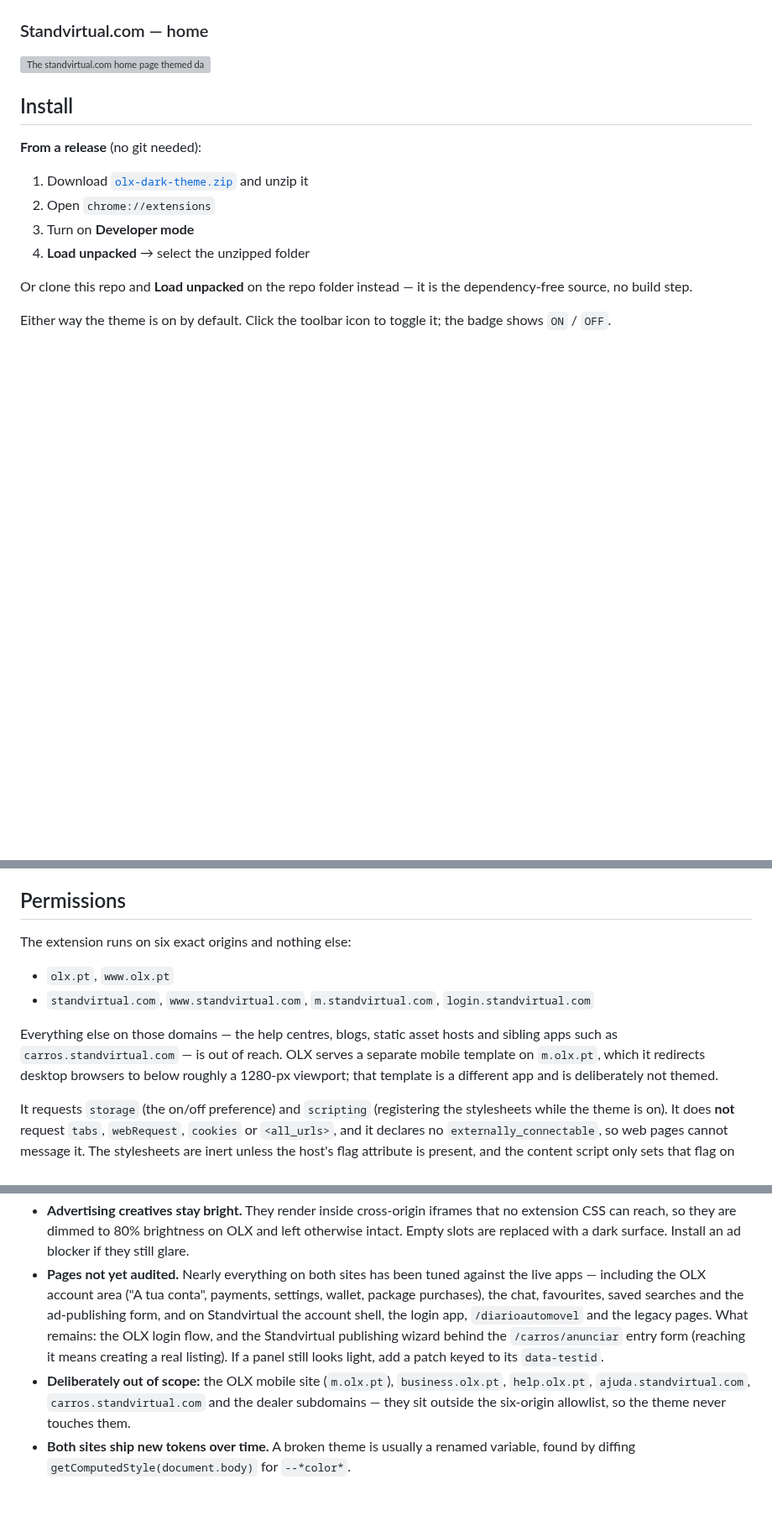
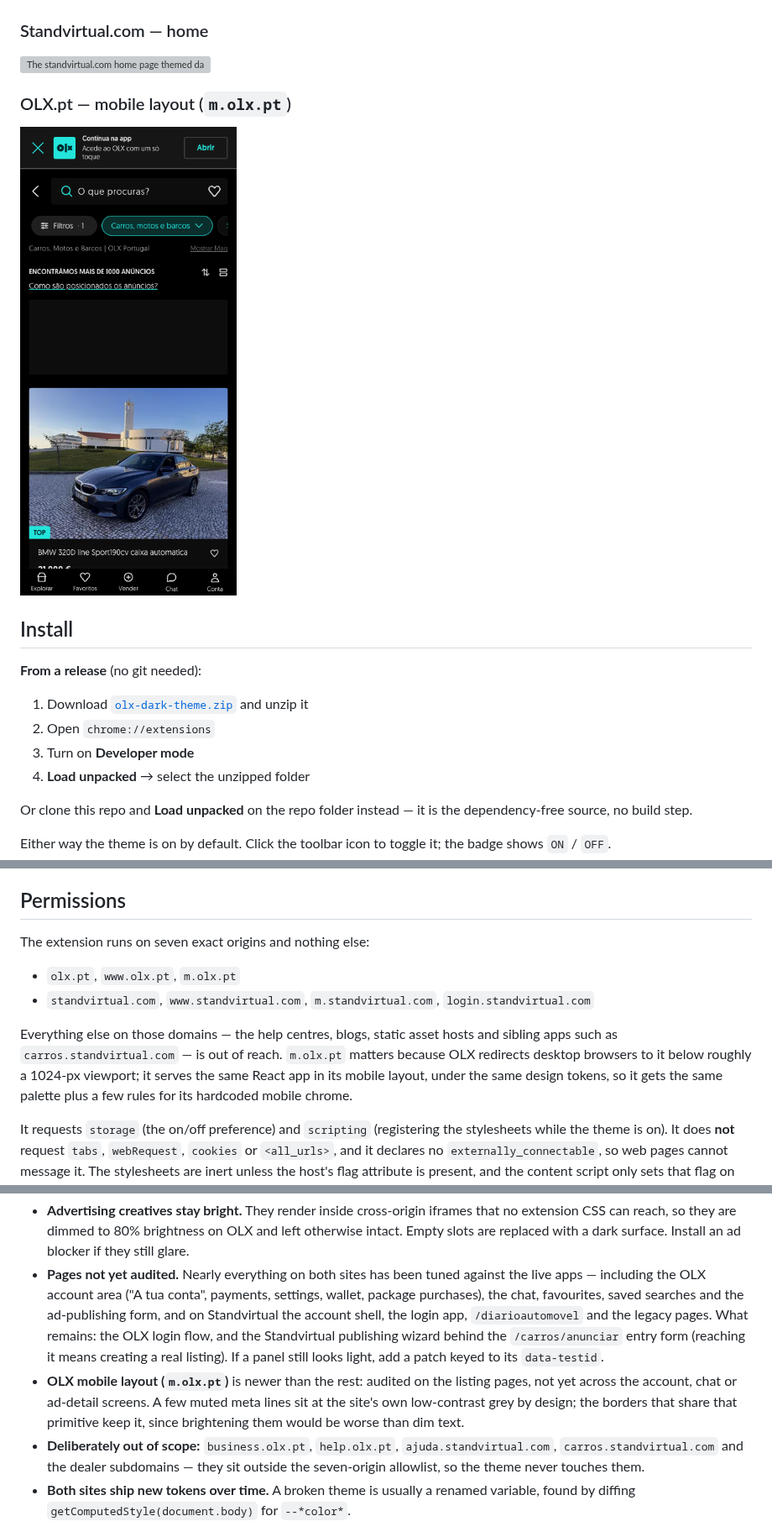
Before and after one commit to AndreVarandas/olx-dark-theme, a Markdown page: README.md, 3 parts joined by grey strips. Shown at 84% size. GitHub-like rendering; pictures changed too: screenshots/olx-mobile.png (added); blank space fills up the shorter version; grey boxes are pictures that could not be loaded.

```diff
--- a/README.md
+++ b/README.md
@@ -17,6 +17,10 @@ their layout, hierarchy and brand accent — only the palette changes.
 
 ![The standvirtual.com home page themed dark: near-black surfaces, brand-blue buttons, listing photos untouched](screenshots/standvirtual-home.png)
 
+### OLX.pt — mobile layout (`m.olx.pt`)
+
+![The OLX mobile listing themed dark: dark app-install banner, search bar, filter chips, cards and bottom navigation](screenshots/olx-mobile.png)
+
 ## Install
 
 **From a release** (no git needed):
@@ -35,15 +39,16 @@ shows `ON` / `OFF`.
 
 ## Permissions
 
-The extension runs on six exact origins and nothing else:
+The extension runs on seven exact origins and nothing else:
 
-- `olx.pt`, `www.olx.pt`
+- `olx.pt`, `www.olx.pt`, `m.olx.pt`
 - `standvirtual.com`, `www.standvirtual.com`, `m.standvirtual.com`, `login.standvirtual.com`
 
 Everything else on those domains — the help centres, blogs, static asset hosts and
-sibling apps such as `carros.standvirtual.com` — is out of reach. OLX serves a separate
-mobile template on `m.olx.pt`, which it redirects desktop browsers to below roughly a
-1280-px viewport; that template is a different app and is deliberately not themed.
+sibling apps such as `carros.standvirtual.com` — is out of reach. `m.olx.pt` matters
+because OLX redirects desktop browsers to it below roughly a 1024-px viewport; it serves
+the same React app in its mobile layout, under the same design tokens, so it gets the
+same palette plus a few rules for its hardcoded mobile chrome.
 
 It requests `storage` (the on/off preference) and `scripting` (registering the stylesheets
 while the theme is on). It does **not** request `tabs`, `webRequest`, `cookies` or
@@ -139,10 +145,13 @@ Available tokens on both sites: `--olxd-page`, `--olxd-surface`, `--olxd-surface
   pages. What remains: the OLX login flow, and the Standvirtual publishing wizard behind
   the `/carros/anunciar` entry form (reaching it means creating a real listing). If a
   panel still looks light, add a patch keyed to its `data-testid`.
-- **Deliberately out of scope:** the OLX mobile site (`m.olx.pt`), `business.olx.pt`,
-  `help.olx.pt`, `ajuda.standvirtual.com`, `carros.standvirtual.com` and the dealer
-  subdomains — they sit outside the six-origin allowlist, so the theme never touches
-  them.
+- **OLX mobile layout (`m.olx.pt`)** is newer than the rest: audited on the listing
+  pages, not yet across the account, chat or ad-detail screens. A few muted meta lines
+  sit at the site's own low-contrast grey by design; the borders that share that
+  primitive keep it, since brightening them would be worse than dim text.
+- **Deliberately out of scope:** `business.olx.pt`, `help.olx.pt`,
+  `ajuda.standvirtual.com`, `carros.standvirtual.com` and the dealer subdomains — they
+  sit outside the seven-origin allowlist, so the theme never touches them.
 - **Both sites ship new tokens over time.** A broken theme is usually a renamed variable,
   found by diffing `getComputedStyle(document.body)` for `--*color*`.
 
```
Also changed, not shown: other parts of README.md (+1 -0 lines), CLAUDE.md (+15 -3 lines), 4 other files.
